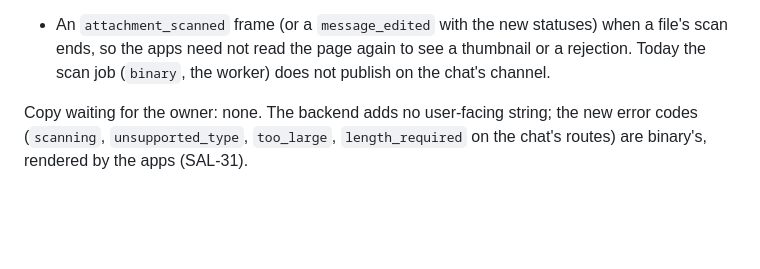
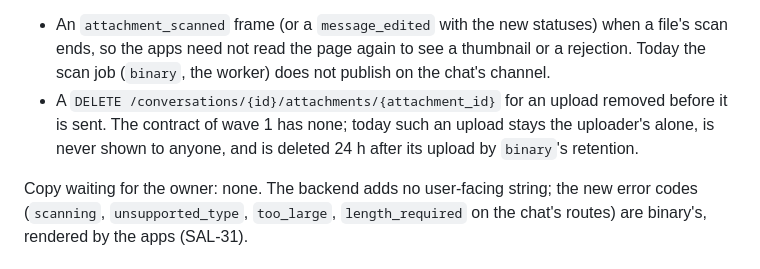
Before and after one commit to Shmeeshmee/salus-ba, a Markdown page: docs/plans/chat.PROGRESS.md, the part around the change. GitHub-like rendering; blank space fills up the shorter version.

Commit message:
Note the missing delete route for an unsent chat upload (SAL-30)
Co-Authored-By: Claude Opus 5.5 <noreply@anthropic.com>
Claude-Session: https://claude.ai/code/session_012SPVh5TECyQGd7jqqUmiLg

```diff
--- a/docs/plans/chat.PROGRESS.md
+++ b/docs/plans/chat.PROGRESS.md
@@ -79,6 +79,9 @@ Needs a contract change (reported, not made):
 - An `attachment_scanned` frame (or a `message_edited` with the new statuses) when a file's scan ends, so the apps need not
   read the page again to see a thumbnail or a rejection. Today the scan job (`binary`, the worker) does not publish on
   the chat's channel.
+- A `DELETE /conversations/{id}/attachments/{attachment_id}` for an upload removed before it is sent. The contract of
+  wave 1 has none; today such an upload stays the uploader's alone, is never shown to anyone, and is deleted 24 h after
+  its upload by `binary`'s retention.
 
 Copy waiting for the owner: none. The backend adds no user-facing string; the new error codes (`scanning`,
 `unsupported_type`, `too_large`, `length_required` on the chat's routes) are binary's, rendered by the apps (SAL-31).
```
